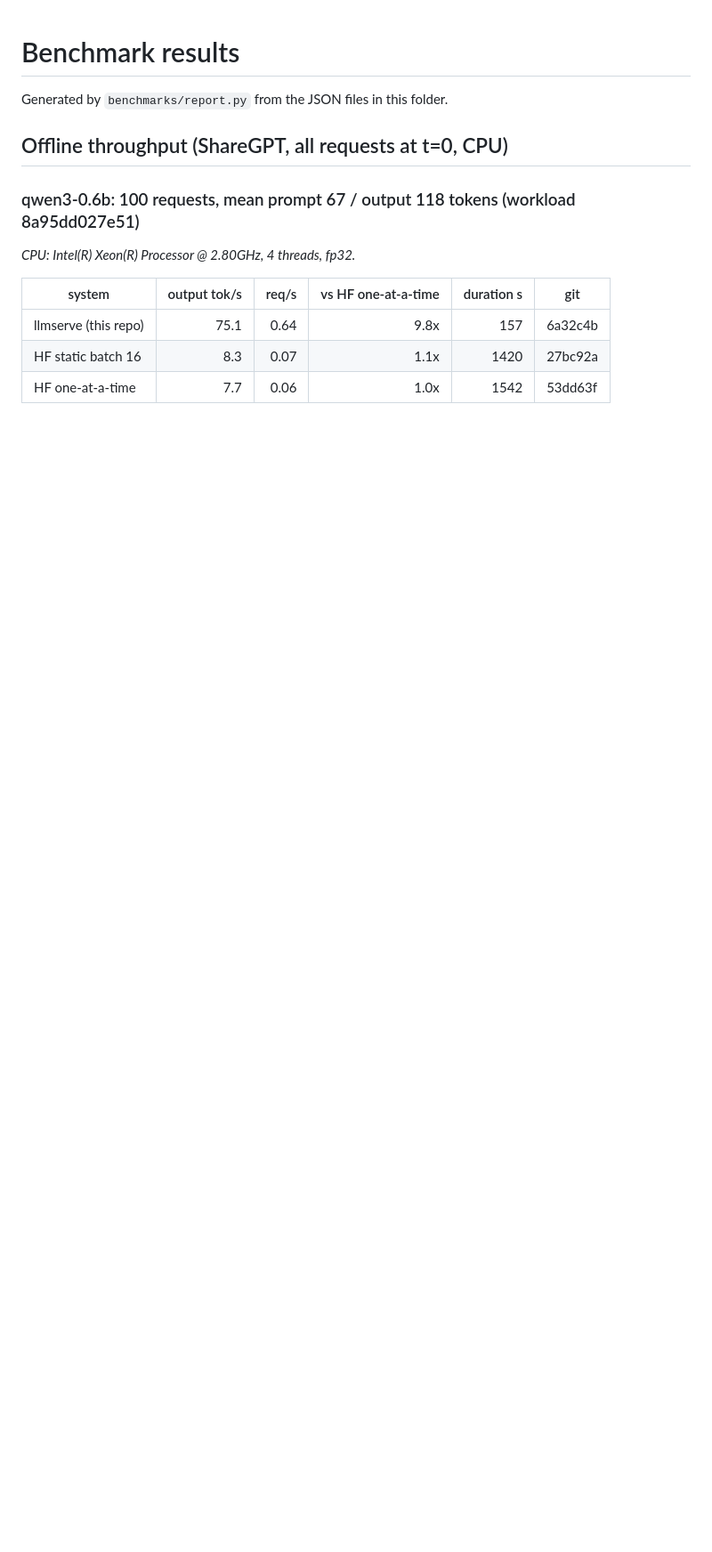
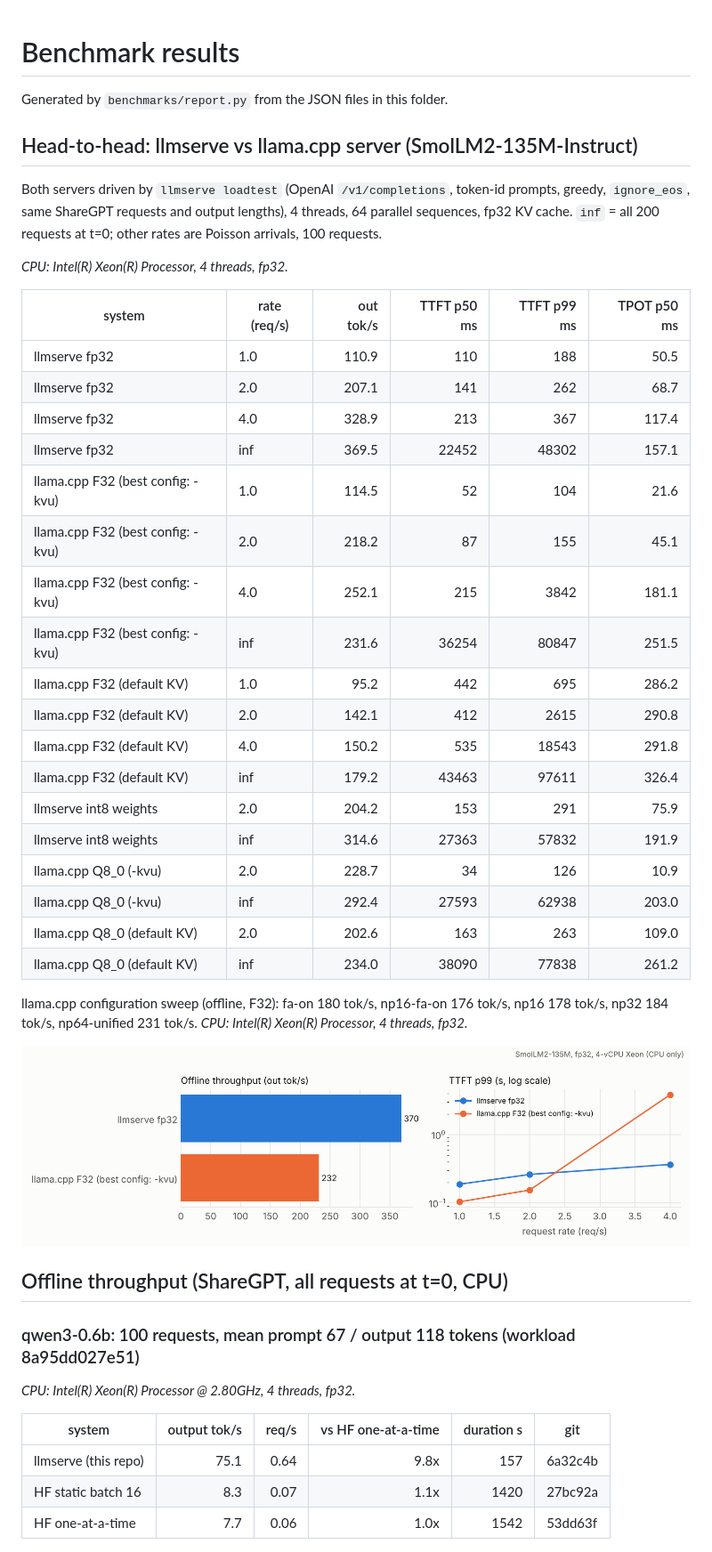
Before and after one commit to Buland-Choudhary/llm-serving-engine, a Markdown page: results/README.md, the part around the change. Shown at 89% size. Drawn GitHub-style; pictures changed too: results/charts/llamacpp_vs_llmserve.png (added); blank space fills up the shorter version.

Commit message:
Add llama.cpp head-to-head results, report section and chart
Co-Authored-By: Claude Opus 5.5 <noreply@anthropic.com>
Claude-Session: https://claude.ai/code/session_01MbZ9HVtUMz1BQ1SVBXjZ6c

```diff
--- a/results/README.md
+++ b/results/README.md
@@ -1,6 +1,37 @@
 # Benchmark results
 
 Generated by `benchmarks/report.py` from the JSON files in this folder.
+
+## Head-to-head: llmserve vs llama.cpp server (SmolLM2-135M-Instruct)
+
+Both servers driven by `llmserve loadtest` (OpenAI `/v1/completions`, token-id prompts, greedy, `ignore_eos`, same ShareGPT requests and output lengths), 4 threads, 64 parallel sequences, fp32 KV cache. `inf` = all 200 requests at t=0; other rates are Poisson arrivals, 100 requests.
+
+_CPU: Intel(R) Xeon(R) Processor, 4 threads, fp32._
+
+| system | rate (req/s) | out tok/s | TTFT p50 ms | TTFT p99 ms | TPOT p50 ms |
+|---|---|---:|---:|---:|---:|
+| llmserve fp32 | 1.0 | 110.9 | 110 | 188 | 50.5 |
+| llmserve fp32 | 2.0 | 207.1 | 141 | 262 | 68.7 |
+| llmserve fp32 | 4.0 | 328.9 | 213 | 367 | 117.4 |
+| llmserve fp32 | inf | 369.5 | 22452 | 48302 | 157.1 |
+| llama.cpp F32 (best config: -kvu) | 1.0 | 114.5 | 52 | 104 | 21.6 |
+| llama.cpp F32 (best config: -kvu) | 2.0 | 218.2 | 87 | 155 | 45.1 |
+| llama.cpp F32 (best config: -kvu) | 4.0 | 252.1 | 215 | 3842 | 181.1 |
+| llama.cpp F32 (best config: -kvu) | inf | 231.6 | 36254 | 80847 | 251.5 |
+| llama.cpp F32 (default KV) | 1.0 | 95.2 | 442 | 695 | 286.2 |
+| llama.cpp F32 (default KV) | 2.0 | 142.1 | 412 | 2615 | 290.8 |
+| llama.cpp F32 (default KV) | 4.0 | 150.2 | 535 | 18543 | 291.8 |
+| llama.cpp F32 (default KV) | inf | 179.2 | 43463 | 97611 | 326.4 |
+| llmserve int8 weights | 2.0 | 204.2 | 153 | 291 | 75.9 |
+| llmserve int8 weights | inf | 314.6 | 27363 | 57832 | 191.9 |
+| llama.cpp Q8_0 (-kvu) | 2.0 | 228.7 | 34 | 126 | 10.9 |
+| llama.cpp Q8_0 (-kvu) | inf | 292.4 | 27593 | 62938 | 203.0 |
+| llama.cpp Q8_0 (default KV) | 2.0 | 202.6 | 163 | 263 | 109.0 |
+| llama.cpp Q8_0 (default KV) | inf | 234.0 | 38090 | 77838 | 261.2 |
+
+llama.cpp configuration sweep (offline, F32): fa-on 180 tok/s, np16-fa-on 176 tok/s, np16 178 tok/s, np32 184 tok/s, np64-unified 231 tok/s. _CPU: Intel(R) Xeon(R) Processor, 4 threads, fp32._
+
+![llama.cpp vs llmserve](charts/llamacpp_vs_llmserve.png)
 
 ## Offline throughput (ShareGPT, all requests at t=0, CPU)
 
```
Also changed, not shown: 14 other files.
